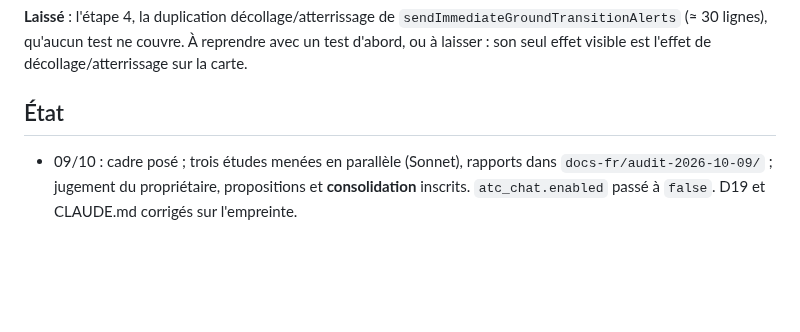
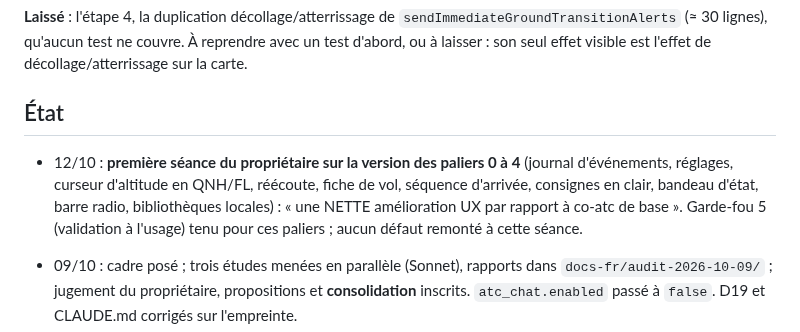
Before and after one commit to chatelp/atc-scribe, a Markdown page: docs-fr/32-audit-produit.md, the part around the change. Rendered like a GitHub page; blank space fills up the shorter version.

Commit message:
docs: the owner's first session on paliers 0 to 4
Co-Authored-By: Claude Fable 5.1 <noreply@anthropic.com>

```diff
--- a/docs-fr/32-audit-produit.md
+++ b/docs-fr/32-audit-produit.md
@@ -485,6 +485,12 @@ sur la carte.
 
 ## État
 
+- 12/10 : **première séance du propriétaire sur la version des paliers 0 à 4** (journal
+  d'événements, réglages, curseur d'altitude en QNH/FL, réécoute, fiche de vol, séquence
+  d'arrivée, consignes en clair, bandeau d'état, barre radio, bibliothèques locales) :
+  « une NETTE amélioration UX par rapport à co-atc de base ». Garde-fou 5 (validation à
+  l'usage) tenu pour ces paliers ; aucun défaut remonté à cette séance.
+
 - 09/10 : cadre posé ; trois études menées en parallèle (Sonnet), rapports dans
   `docs-fr/audit-2026-10-09/` ; jugement du propriétaire, propositions et **consolidation**
   inscrits. `atc_chat.enabled` passé à `false`. D19 et CLAUDE.md corrigés sur l'empreinte.
```
